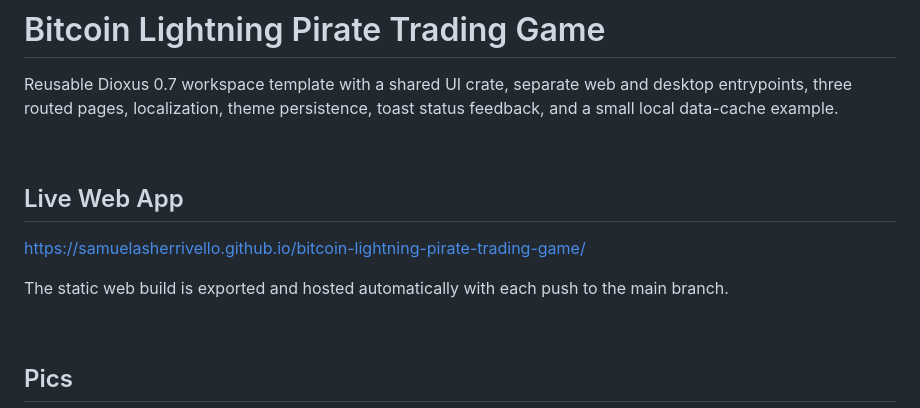
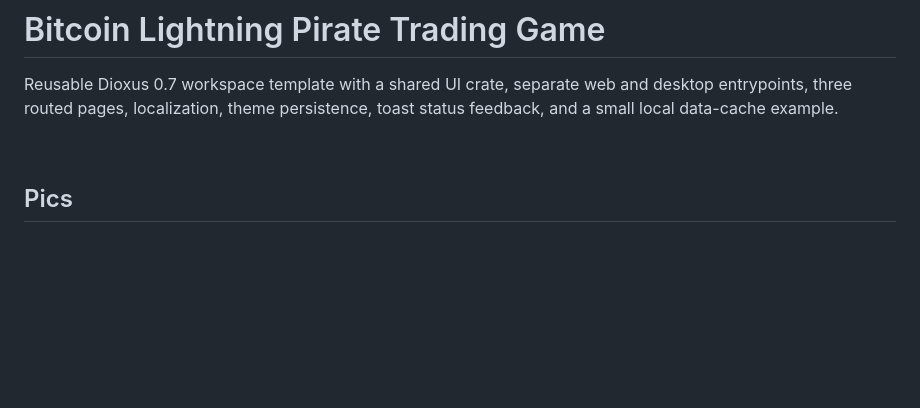
Before and after one commit to SamuelAsherRivello/bitcoin-lightning-pirate-trading-game, a Markdown page: README.md, the part around the change. Drawn GitHub-style; blank space fills up the shorter version.

```diff
--- a/README.md
+++ b/README.md
@@ -1,14 +1,6 @@
 # Bitcoin Lightning Pirate Trading Game
 
 Reusable Dioxus 0.7 workspace template with a shared UI crate, separate web and desktop entrypoints, three routed pages, localization, theme persistence, toast status feedback, and a small local data-cache example.
-
-<BR>
-
-## Live Web App
-
-https://samuelasherrivello.github.io/bitcoin-lightning-pirate-trading-game/
-
-The static web build is exported and hosted automatically with each push to the main branch.
 
 <BR>
 
```
